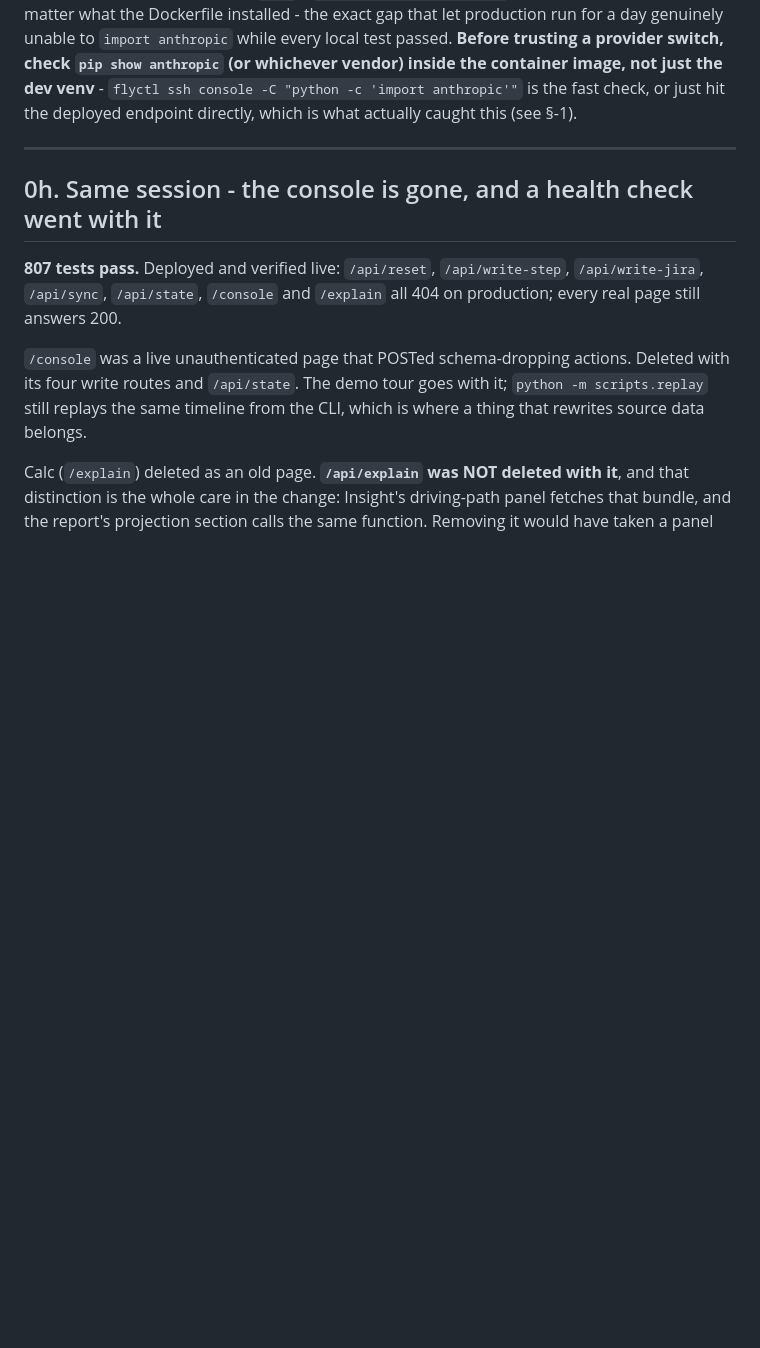
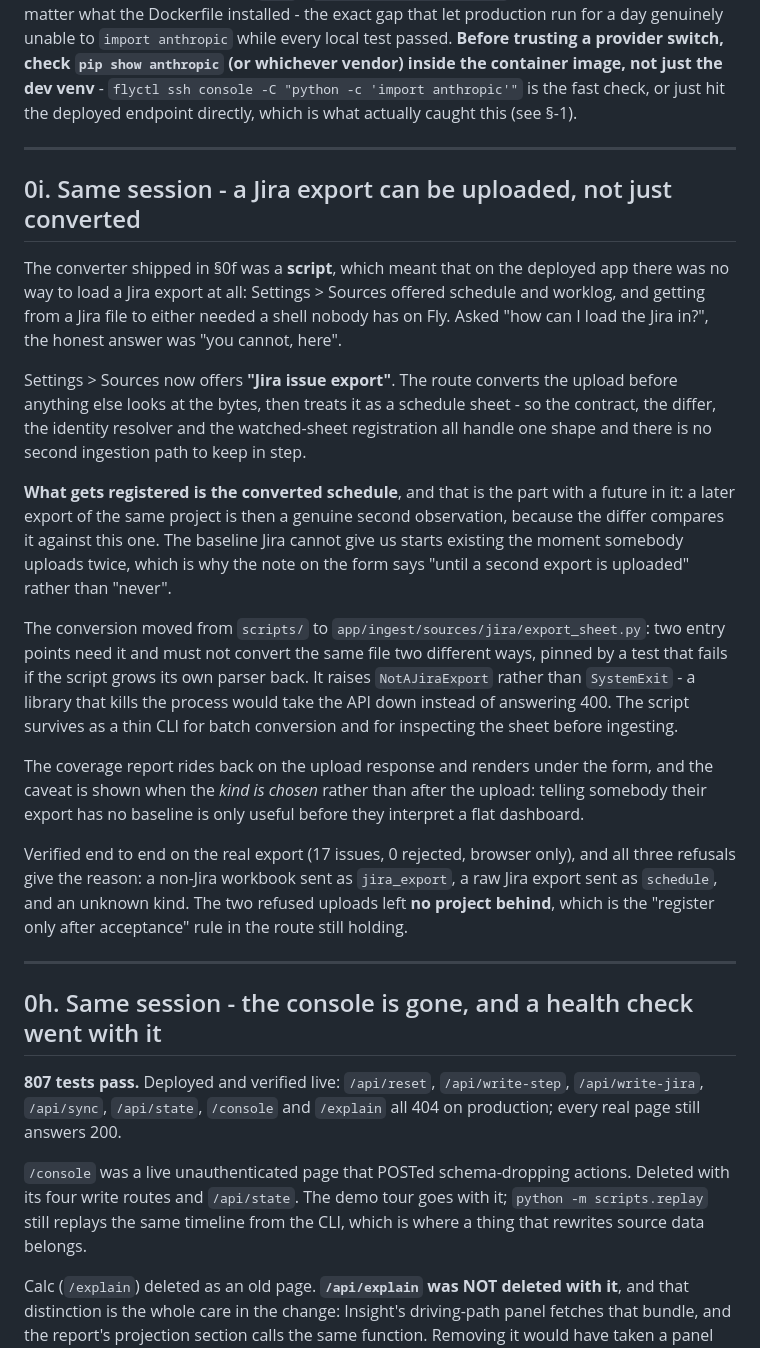
Before and after one commit to susPotato/projectpulse, a Markdown page: CLAUDE.md, the part around the change. GitHub-like rendering; blank space fills up the shorter version.

Commit message:
Log the browser path for Jira exports
Co-Authored-By: Claude Opus 5 <noreply@anthropic.com>

```diff
--- a/CLAUDE.md
+++ b/CLAUDE.md
@@ -185,6 +185,47 @@ trusting a provider switch, check `pip show anthropic` (or whichever vendor) ins
 container image, not just the dev venv** - `flyctl ssh console -C "python -c 'import
 anthropic'"` is the fast check, or just hit the deployed endpoint directly, which is what
 actually caught this (see §-1).
+
+---
+
+## 0i. Same session - a Jira export can be uploaded, not just converted
+
+The converter shipped in §0f was a **script**, which meant that on the deployed
+app there was no way to load a Jira export at all: Settings > Sources offered
+schedule and worklog, and getting from a Jira file to either needed a shell
+nobody has on Fly. Asked "how can I load the Jira in?", the honest answer was
+"you cannot, here".
+
+Settings > Sources now offers **"Jira issue export"**. The route converts the
+upload before anything else looks at the bytes, then treats it as a schedule
+sheet - so the contract, the differ, the identity resolver and the watched-sheet
+registration all handle one shape and there is no second ingestion path to keep
+in step.
+
+**What gets registered is the converted schedule**, and that is the part with a
+future in it: a later export of the same project is then a genuine second
+observation, because the differ compares it against this one. The baseline Jira
+cannot give us starts existing the moment somebody uploads twice, which is why
+the note on the form says "until a second export is uploaded" rather than
+"never".
+
+The conversion moved from `scripts/` to `app/ingest/sources/jira/export_sheet.py`:
+two entry points need it and must not convert the same file two different ways,
+pinned by a test that fails if the script grows its own parser back. It raises
+`NotAJiraExport` rather than `SystemExit` - a library that kills the process
+would take the API down instead of answering 400. The script survives as a thin
+CLI for batch conversion and for inspecting the sheet before ingesting.
+
+The coverage report rides back on the upload response and renders under the
+form, and the caveat is shown when the *kind is chosen* rather than after the
+upload: telling somebody their export has no baseline is only useful before
+they interpret a flat dashboard.
+
+Verified end to end on the real export (17 issues, 0 rejected, browser only),
+and all three refusals give the reason: a non-Jira workbook sent as
+`jira_export`, a raw Jira export sent as `schedule`, and an unknown kind. The
+two refused uploads left **no project behind**, which is the "register only
+after acceptance" rule in the route still holding.
 
 ---
 
```
